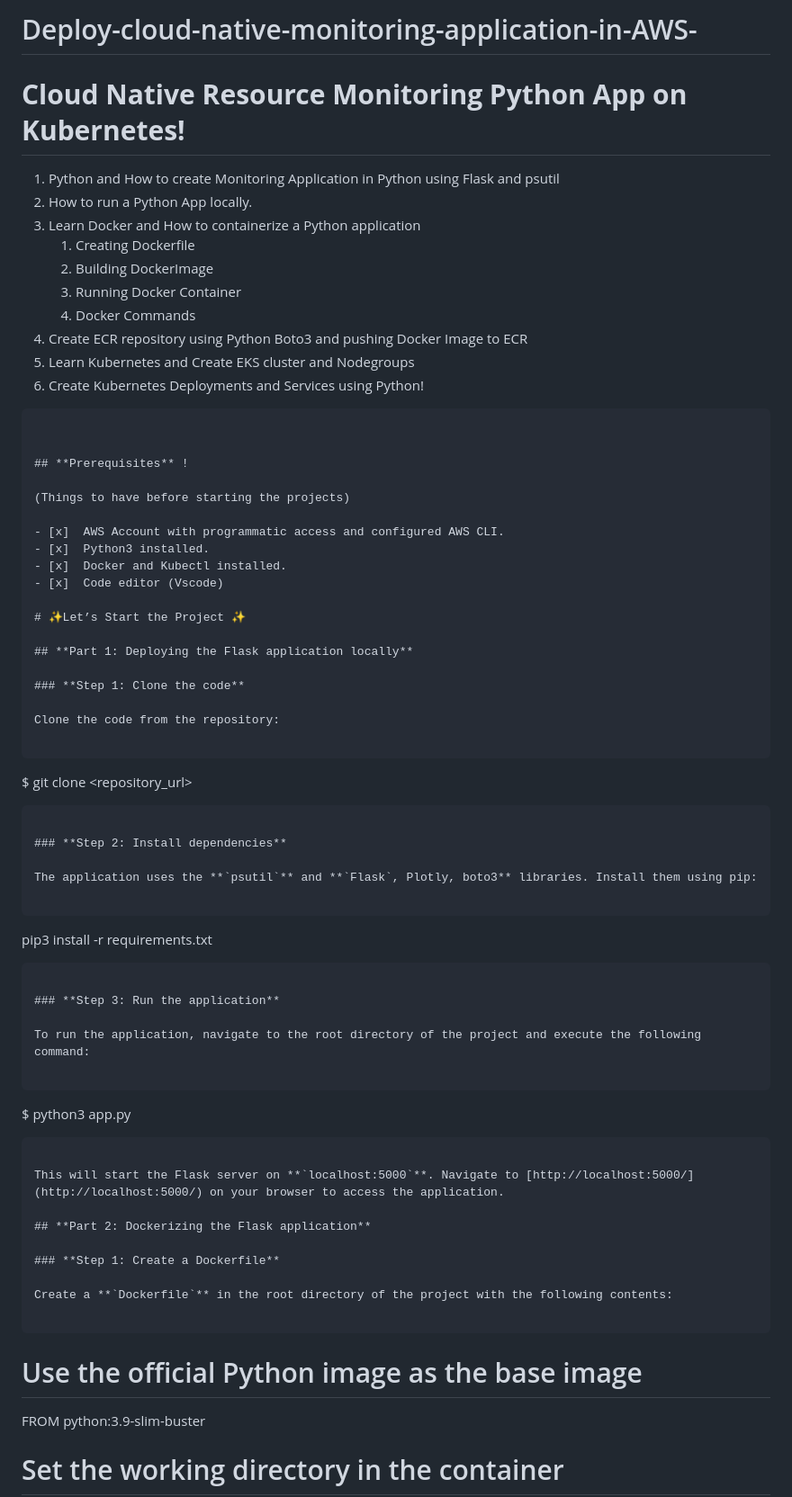
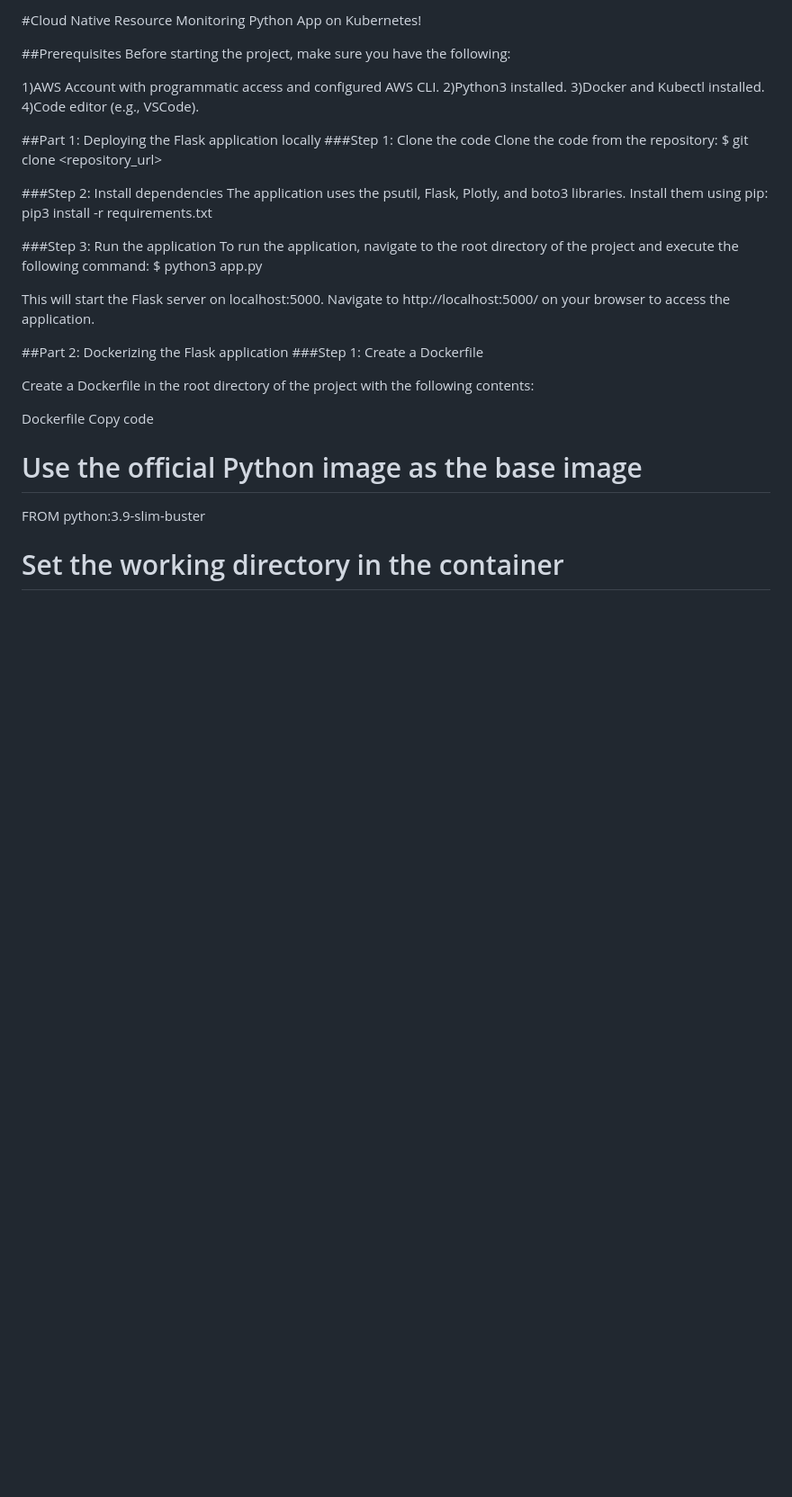
Before and after one commit to SohamDesai27/Deploy-cloud-native-monitoring-application-in-AWS-, a Markdown page: README.md, the part around the change printed below. Shown: that part at 90% size. GitHub-like rendering; blank space fills up the shorter version.

````diff
--- a/README.md
+++ b/README.md
@@ -1,66 +1,36 @@
-# Deploy-cloud-native-monitoring-application-in-AWS-
-
-# **Cloud Native Resource Monitoring Python App on Kubernetes!**
-
-1. Python and How to create Monitoring Application in Python using Flask and psutil
-2. How to run a Python App locally.
-3. Learn Docker and How to containerize a Python application
-    1. Creating Dockerfile
-    2. Building DockerImage
-    3. Running Docker Container
-    4. Docker Commands
-4. Create ECR repository using Python Boto3 and pushing Docker Image to ECR
-5. Learn Kubernetes and Create EKS cluster and Nodegroups
-6. Create Kubernetes Deployments and Services using Python!
-```
+#Cloud Native Resource Monitoring Python App on Kubernetes!
 
 
-## **Prerequisites** !
+##Prerequisites
+Before starting the project, make sure you have the following:
 
-(Things to have before starting the projects)
+1)AWS Account with programmatic access and configured AWS CLI.
+2)Python3 installed.
+3)Docker and Kubectl installed.
+4)Code editor (e.g., VSCode).
 
-- [x]  AWS Account with programmatic access and configured AWS CLI.
-- [x]  Python3 installed.
-- [x]  Docker and Kubectl installed.
-- [x]  Code editor (Vscode)
+##Part 1: Deploying the Flask application locally
+###Step 1: Clone the code
+Clone the code from the repository:
+$ git clone <repository_url>
 
-# ✨Let’s Start the Project ✨
+###Step 2: Install dependencies
+The application uses the psutil, Flask, Plotly, and boto3 libraries. Install them using pip:
+pip3 install -r requirements.txt
 
-## **Part 1: Deploying the Flask application locally**
+###Step 3: Run the application
+To run the application, navigate to the root directory of the project and execute the following command:
+$ python3 app.py
 
-### **Step 1: Clone the code**
+This will start the Flask server on localhost:5000. Navigate to http://localhost:5000/ on your browser to access the application.
 
-Clone the code from the repository:
+##Part 2: Dockerizing the Flask application
+###Step 1: Create a Dockerfile
 
-```
-$ git clone <repository_url>
-```
+Create a Dockerfile in the root directory of the project with the following contents:
 
-### **Step 2: Install dependencies**
-
-The application uses the **`psutil`** and **`Flask`, Plotly, boto3** libraries. Install them using pip:
-
-```
-pip3 install -r requirements.txt
-```
-
-### **Step 3: Run the application**
-
-To run the application, navigate to the root directory of the project and execute the following command:
-
-```
-$ python3 app.py
-```
-
-This will start the Flask server on **`localhost:5000`**. Navigate to [http://localhost:5000/](http://localhost:5000/) on your browser to access the application.
-
-## **Part 2: Dockerizing the Flask application**
-
-### **Step 1: Create a Dockerfile**
-
-Create a **`Dockerfile`** in the root directory of the project with the following contents:
-
-```
+Dockerfile
+Copy code
 # Use the official Python image as the base image
 FROM python:3.9-slim-buster
 
````
Also changed, not shown: other parts of README.md (+29 -49 lines).
